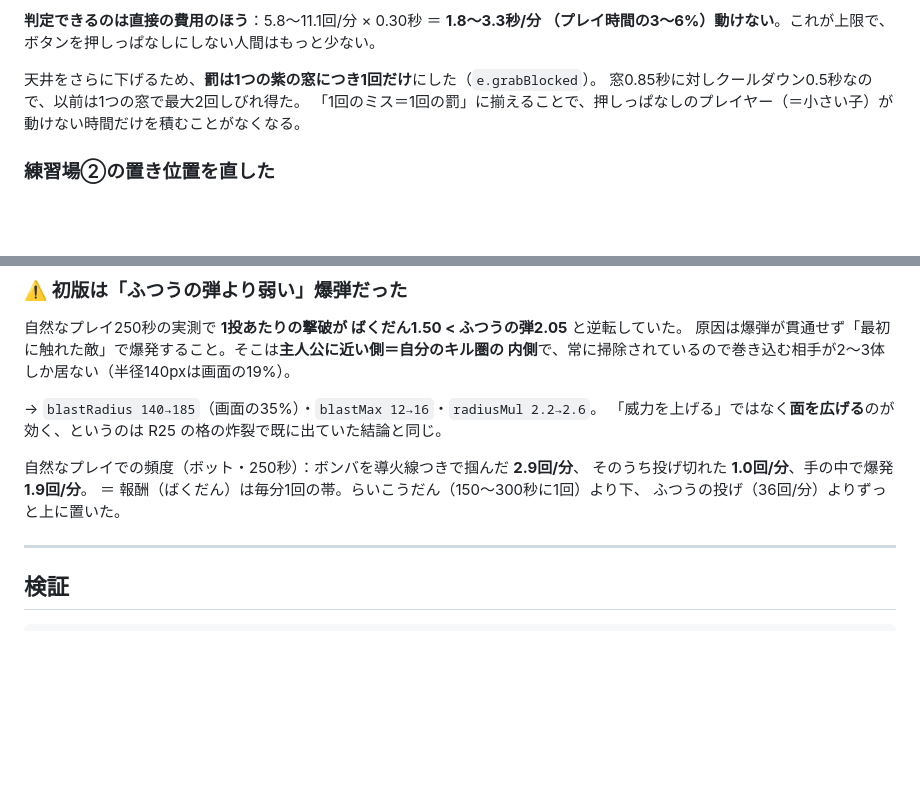
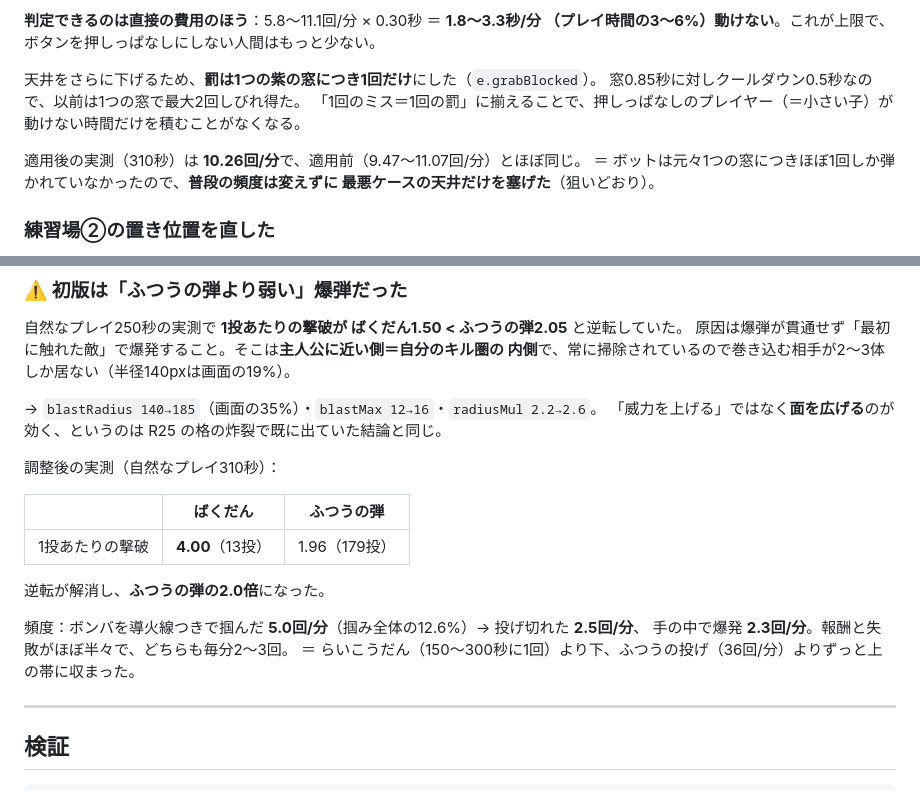
Before and after one commit to nori1975461/hayato-game, a Markdown page: vortex/docs/r29w2_practice_feedback.md, 2 parts joined by grey strips. GitHub-like rendering; blank space fills up the shorter version.

Commit message:
docs(vortex): R29W2の調整後の実測（ばくだん2.0倍・罰の天井）を追記
ばくだんは1投あたり4.00撃破でふつうの弾1.96の2.0倍になり、逆転が解消した。
つかみ失敗の罰は1窓1回にしても10.26回/分と適用前とほぼ同じ＝普段の頻度は
変えずに最悪ケースの天井だけを塞げたことを記録する。
生存時間では判定できない（対照ラン6本のばらつき）ことも残す。

Co-Authored-By: Claude Opus 5 (1M context) <noreply@anthropic.com>

```diff
--- a/vortex/docs/r29w2_practice_feedback.md
+++ b/vortex/docs/r29w2_practice_feedback.md
@@ -127,6 +127,10 @@ ON平均143秒 vs OFF平均155秒の差はそれより小さい。ボットの
 「1回のミス＝1回の罰」に揃えることで、押しっぱなしのプレイヤー（＝小さい子）が
 動けない時間だけを積むことがなくなる。
 
+適用後の実測（310秒）は **10.26回/分**で、適用前（9.47〜11.07回/分）とほぼ同じ。
+＝ ボットは元々1つの窓につきほぼ1回しか弾かれていなかったので、**普段の頻度は変えずに
+最悪ケースの天井だけを塞げた**（狙いどおり）。
+
 ### 練習場②の置き位置を直した
 
 旧実装は的を `px + 120` に置いていた。掴める距離は78pxなので、
@@ -171,10 +175,17 @@ ON平均143秒 vs OFF平均155秒の差はそれより小さい。ボットの
 → `blastRadius 140→185`（画面の35%）・`blastMax 12→16`・`radiusMul 2.2→2.6`。
 「威力を上げる」ではなく**面を広げる**のが効く、というのは R25 の格の炸裂で既に出ていた結論と同じ。
 
-自然なプレイでの頻度（ボット・250秒）：ボンバを導火線つきで掴んだ **2.9回/分**、
-そのうち投げ切れた **1.0回/分**、手の中で爆発 **1.9回/分**。
-＝ 報酬（ばくだん）は毎分1回の帯。らいこうだん（150〜300秒に1回）より下、
-ふつうの投げ（36回/分）よりずっと上に置いた。
+調整後の実測（自然なプレイ310秒）：
+
+| | ばくだん | ふつうの弾 |
+|---|---|---|
+| 1投あたりの撃破 | **4.00**（13投） | 1.96（179投） |
+
+逆転が解消し、**ふつうの弾の2.0倍**になった。
+
+頻度：ボンバを導火線つきで掴んだ **5.0回/分**（掴み全体の12.6%）→ 投げ切れた **2.5回/分**、
+手の中で爆発 **2.3回/分**。報酬と失敗がほぼ半々で、どちらも毎分2〜3回。
+＝ らいこうだん（150〜300秒に1回）より下、ふつうの投げ（36回/分）よりずっと上の帯に収まった。
 
 ---
 
```
